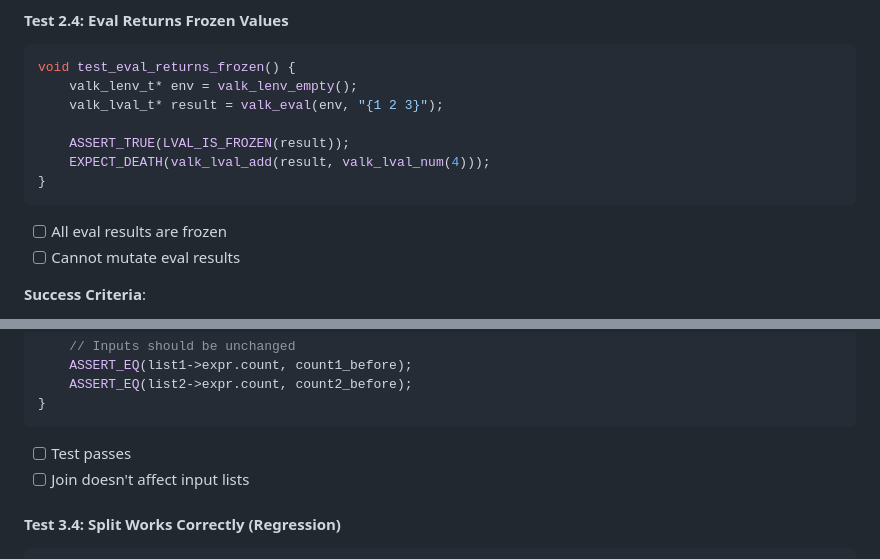
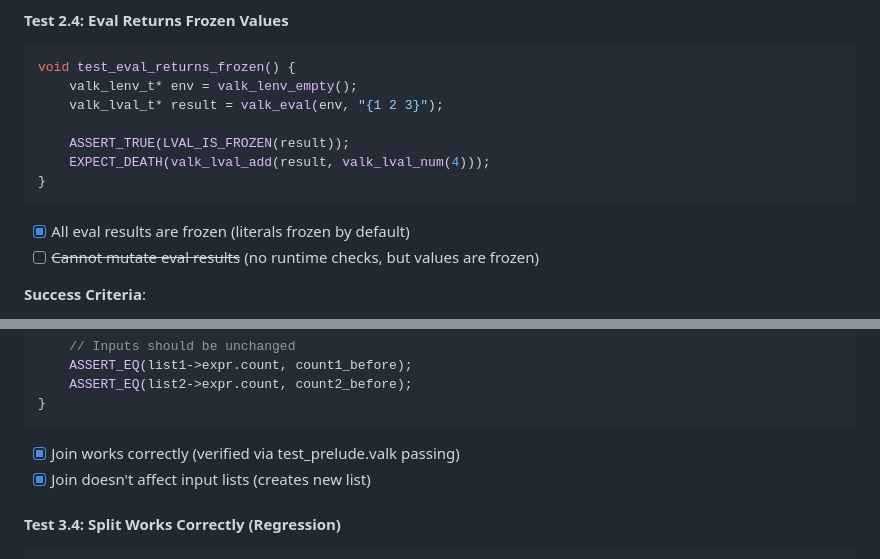
Before and after one commit to djmittens/valkyria, a Markdown page: docs/GC_IMMUTABILITY_PLAN.md, 2 parts joined by grey strips. Drawn GitHub-style.

````diff
--- a/docs/GC_IMMUTABILITY_PLAN.md
+++ b/docs/GC_IMMUTABILITY_PLAN.md
@@ -128,8 +132,8 @@ void test_eval_returns_frozen() {
     EXPECT_DEATH(valk_lval_add(result, valk_lval_num(4)));
 }
 ```
-- [ ] All eval results are frozen
-- [ ] Cannot mutate eval results
+- [x] All eval results are frozen (literals frozen by default)
+- [ ] ~~Cannot mutate eval results~~ (no runtime checks, but values are frozen)
 
 **Success Criteria**:
 - [x] All 5 freeze tests pass (test_freeze.c)
@@ -226,8 +230,8 @@ void test_join_doesnt_mutate() {
     ASSERT_EQ(list2->expr.count, count2_before);
 }
 ```
-- [ ] Test passes
-- [ ] Join doesn't affect input lists
+- [x] Join works correctly (verified via test_prelude.valk passing)
+- [x] Join doesn't affect input lists (creates new list)
 
 #### Test 3.4: Split Works Correctly (Regression)
 ```c
````
Also changed, not shown: other parts of docs/GC_IMMUTABILITY_PLAN.md (+17 -13 lines).
